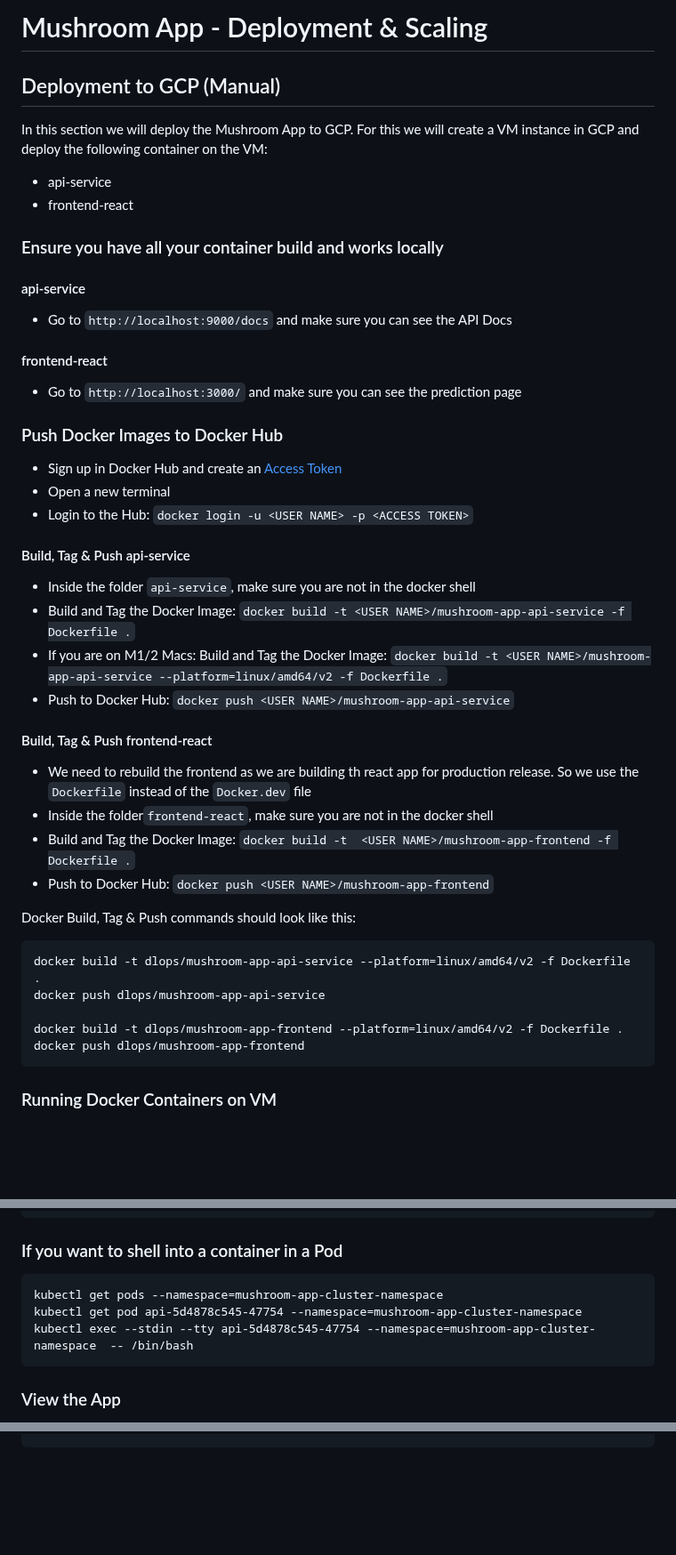
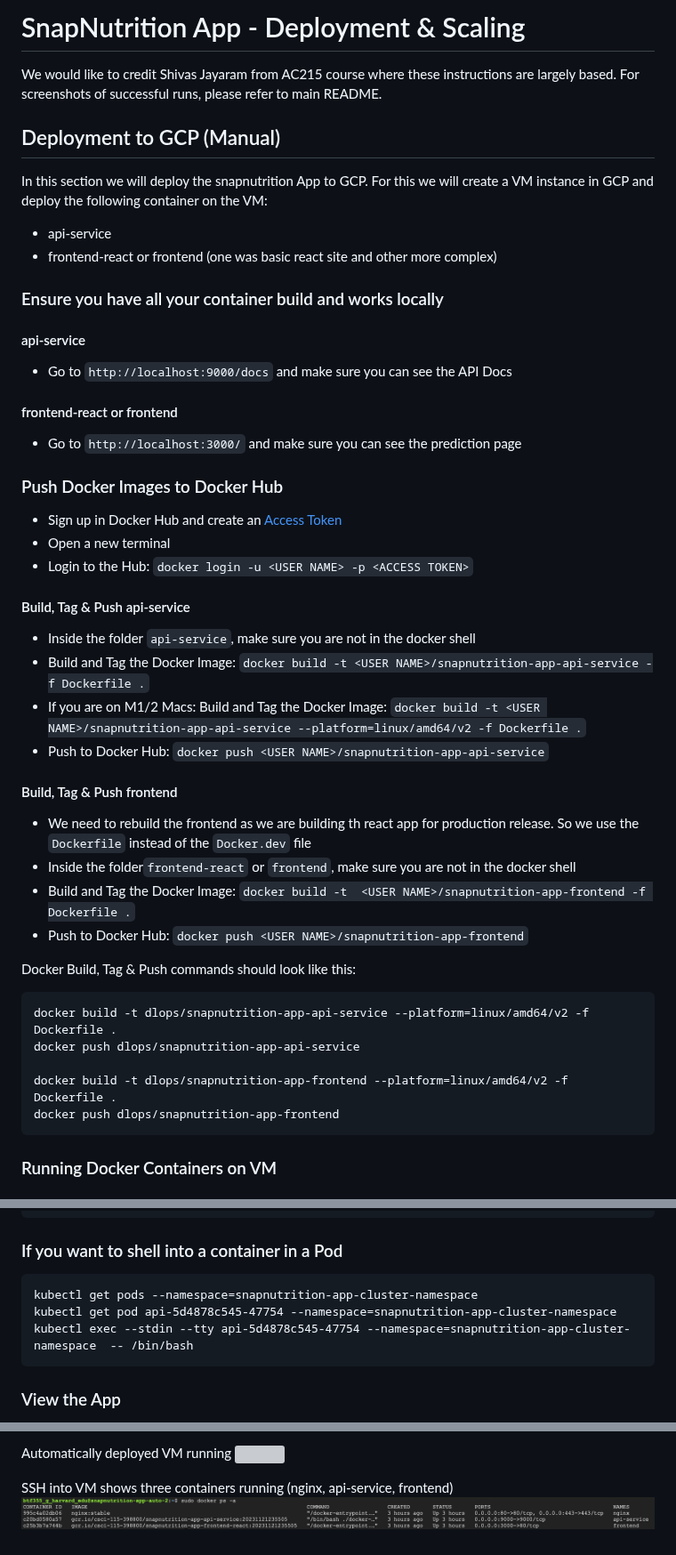
Before and after one commit to dyeramosu/AC215_snapnutrition, a Markdown page: app/README.md, 3 parts joined by grey strips. Shown at 89% size. Drawn GitHub-style; blank space fills up the shorter version; grey boxes are pictures that could not be loaded.

````diff
--- a/app/README.md
+++ b/app/README.md
@@ -1,17 +1,18 @@
-# Mushroom App - Deployment & Scaling
+# SnapNutrition App - Deployment & Scaling
 
+We would like to credit Shivas Jayaram from AC215 course where these instructions are largely based. For screenshots of successful runs, please refer to main README.
 
 ## Deployment to GCP (Manual)
 
-In this section we will deploy the Mushroom App to GCP. For this we will create a VM instance in GCP and deploy the following container on the VM:
+In this section we will deploy the snapnutrition App to GCP. For this we will create a VM instance in GCP and deploy the following container on the VM:
 * api-service
-* frontend-react
+* frontend-react or frontend (one was basic react site and other more complex)
 
 
 ### Ensure you have all your container build and works locally
 #### api-service
 * Go to `http://localhost:9000/docs` and make sure you can see the API Docs
-#### frontend-react
+#### frontend-react or frontend
 * Go to `http://localhost:3000/` and make sure you can see the prediction page
 
 ### Push Docker Images to Docker Hub
@@ -22,23 +23,23 @@ In this section we will deploy the Mushroom App to GCP. For this we will create
 
 #### Build, Tag & Push api-service
 * Inside the folder `api-service`, make sure you are not in the docker shell
-* Build and Tag the Docker Image: `docker build -t <USER NAME>/mushroom-app-api-service -f Dockerfile .`
-* If you are on M1/2 Macs: Build and Tag the Docker Image: `docker build -t <USER NAME>/mushroom-app-api-service --platform=linux/amd64/v2 -f Dockerfile .`
-* Push to Docker Hub: `docker push <USER NAME>/mushroom-app-api-service`
+* Build and Tag the Docker Image: `docker build -t <USER NAME>/snapnutrition-app-api-service -f Dockerfile .`
+* If you are on M1/2 Macs: Build and Tag the Docker Image: `docker build -t <USER NAME>/snapnutrition-app-api-service --platform=linux/amd64/v2 -f Dockerfile .`
+* Push to Docker Hub: `docker push <USER NAME>/snapnutrition-app-api-service`
 
-#### Build, Tag & Push frontend-react
+#### Build, Tag & Push frontend
 * We need to rebuild the frontend as we are building th react app for production release. So we use the `Dockerfile` instead of the `Docker.dev` file
-* Inside the folder`frontend-react`, make sure you are not in the docker shell
-* Build and Tag the Docker Image: `docker build -t  <USER NAME>/mushroom-app-frontend -f Dockerfile .`
-* Push to Docker Hub: `docker push <USER NAME>/mushroom-app-frontend`
+* Inside the folder`frontend-react` or `frontend`, make sure you are not in the docker shell
+* Build and Tag the Docker Image: `docker build -t  <USER NAME>/snapnutrition-app-frontend -f Dockerfile .`
+* Push to Docker Hub: `docker push <USER NAME>/snapnutrition-app-frontend`
 
 Docker Build, Tag & Push commands should look like this:
 ```
-docker build -t dlops/mushroom-app-api-service --platform=linux/amd64/v2 -f Dockerfile .
-docker push dlops/mushroom-app-api-service
+docker build -t dlops/snapnutrition-app-api-service --platform=linux/amd64/v2 -f Dockerfile .
+docker push dlops/snapnutrition-app-api-service
 
-docker build -t dlops/mushroom-app-frontend --platform=linux/amd64/v2 -f Dockerfile .
-docker push dlops/mushroom-app-frontend
+docker build -t dlops/snapnutrition-app-frontend --platform=linux/amd64/v2 -f Dockerfile .
+docker push dlops/snapnutrition-app-frontend
 ```
 
 ### Running Docker Containers on VM
@@ -388,9 +389,9 @@ kubectl get nodes
 
 ### If you want to shell into a container in a Pod
 ```
-kubectl get pods --namespace=mushroom-app-cluster-namespace
-kubectl get pod api-5d4878c545-47754 --namespace=mushroom-app-cluster-namespace
-kubectl exec --stdin --tty api-5d4878c545-47754 --namespace=mushroom-app-cluster-namespace  -- /bin/bash
+kubectl get pods --namespace=snapnutrition-app-cluster-namespace
+kubectl get pod api-5d4878c545-47754 --namespace=snapnutrition-app-cluster-namespace
+kubectl exec --stdin --tty api-5d4878c545-47754 --namespace=snapnutrition-app-cluster-namespace  -- /bin/bash
 ```
 
 ### View the App
@@ -507,0 +525,5 @@ sudo docker exec -it nginx /bin/bash
+Automatically deployed VM running
+![](../reports/mile_5_automatically_deployed_vm.png)
+
+SSH into VM shows three containers running (nginx, api-service, frontend)
+![](../reports/mile_5_vm_running_3_containers.png)
````
Also changed, not shown: other parts of app/README.md (+25 -9 lines).
